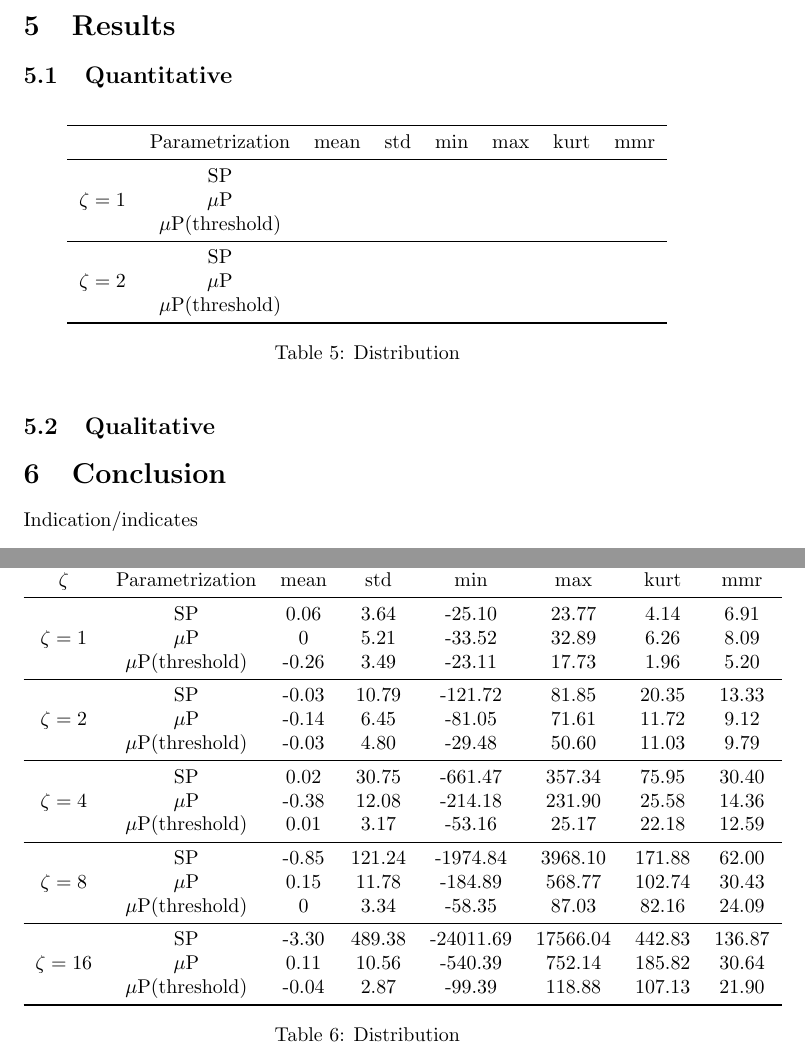
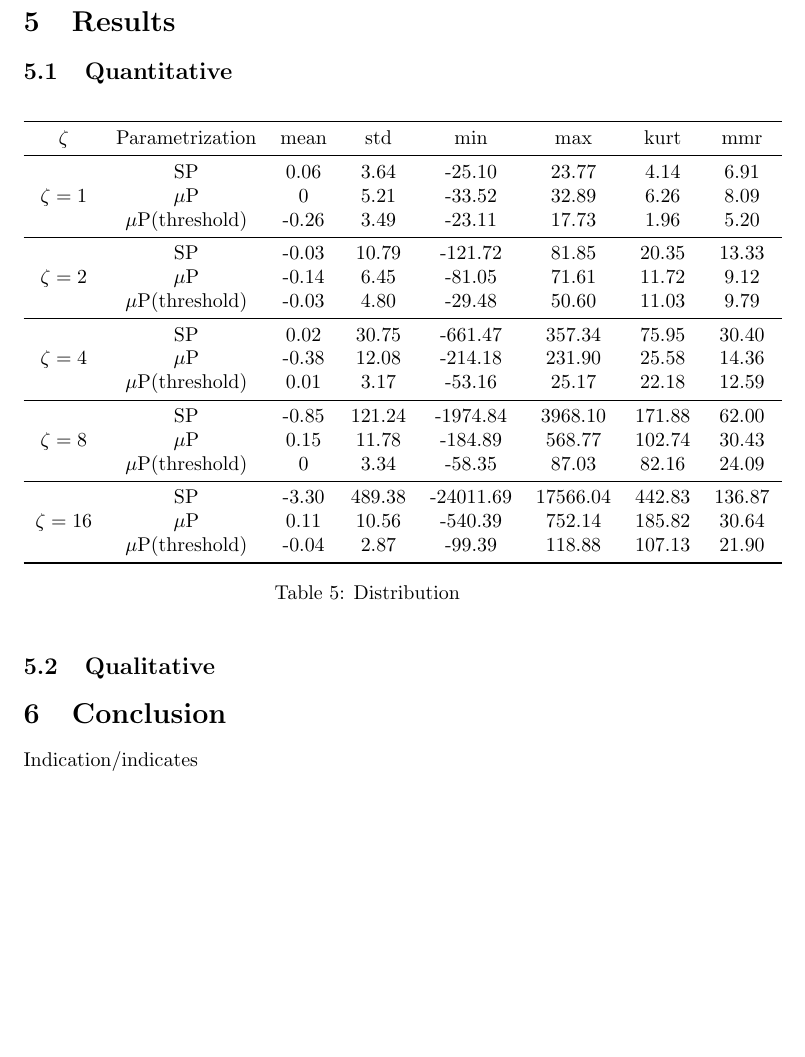
Before and after one commit to gvlassis/mup2, a LaTeX document (src/main.tex): two parts of pages 4 and 7 of 8 before the commit and part of page 4 of 8 after it, the two joined at a grey line, cut so that both start at the same text, the shorter picture padded with empty space. Compiled offline with pdfLaTeX.

Commit message:
Removed empty table

```diff
--- a/src/main.tex
+++ b/src/main.tex
@@ -155,24 +155,6 @@ Topic Classification & AG News \\
 \end{figure}
 
 \begin{table}[h!]
-\Centering
-\begin{tabular}{cccccccc}
-\toprule
-& Parametrization & mean & std & min & max & kurt & mmr\\
-\midrule
-\multirow{3}{*}{$\zeta=1$} & SP & \\
-& \mup &\\
-& \mup (threshold) &\\
-\cmidrule{1-8}
-\multirow{3}{*}{$\zeta=2$} & SP & \\
-& \mup &\\
-& \mup (threshold) &\\
-\bottomrule
-\end{tabular}
-\caption{Distribution}
-\end{table}
-
-\begin{table}[h!]
 \centering
 \begin{tabular}{cccccccc}
 \toprule
```
